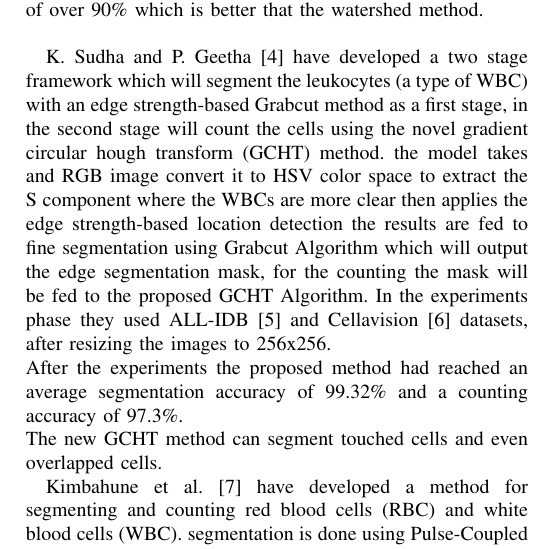
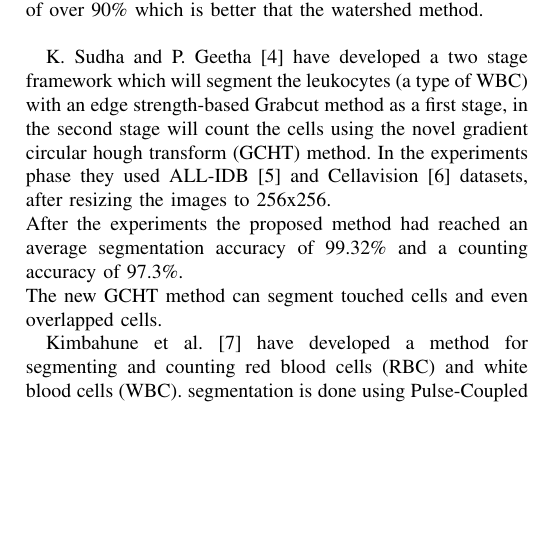
Before and after one commit to nemo256/blood_cells, a LaTeX paper (main.tex): part of one column of page 2 of 8, cut so that both start at the same text, the shorter picture padded with empty space. Compiled offline with pdfLaTeX.

Commit message:
updated K. Sudha et al. approach!

```diff
--- a/main.tex
+++ b/main.tex
@@ -72,7 +72,7 @@ Guiliang, FENG et al.\cite{guiliang2016microscopic} have a developed an algorith
 
 However, there is a drawback to this approach, because this algorithm depends on image definition it relies on well focused images, consequently, when the images are out of focus the segmentation and counting is not reliable. But despite that drawback, it achieved a relatively high accuracy of over 90\% which is better that the watershed method.\\
 
-K. Sudha and P. Geetha \cite{SUDHA2020639} have developed a two stage framework which will segment the leukocytes (a type of WBC) with an edge strength-based Grabcut method as a first stage, in the second stage will count the cells using the novel gradient circular hough transform (GCHT) method. the model takes and RGB image convert it to HSV color space to extract the S component where the WBCs are more clear then applies the edge strength-based location detection the results are fed to fine segmentation using Grabcut Algorithm which will output the edge segmentation mask, for the counting the mask will be fed to the proposed GCHT Algorithm. In the experiments phase they used ALL-IDB \cite{labati2011all} and Cellavision \cite{Zheng2018} datasets, after resizing the images to 256x256.\\
+K. Sudha and P. Geetha \cite{SUDHA2020639} have developed a two stage framework which will segment the leukocytes (a type of WBC) with an edge strength-based Grabcut method as a first stage, in the second stage will count the cells using the novel gradient circular hough transform (GCHT) method. In the experiments phase they used ALL-IDB \cite{labati2011all} and Cellavision \cite{Zheng2018} datasets, after resizing the images to 256x256.\\
 After the experiments the proposed method had reached an average segmentation accuracy of 99.32\% and a counting accuracy of 97.3\%.\\
 The new GCHT method can segment touched cells and even overlapped cells.
 
```
